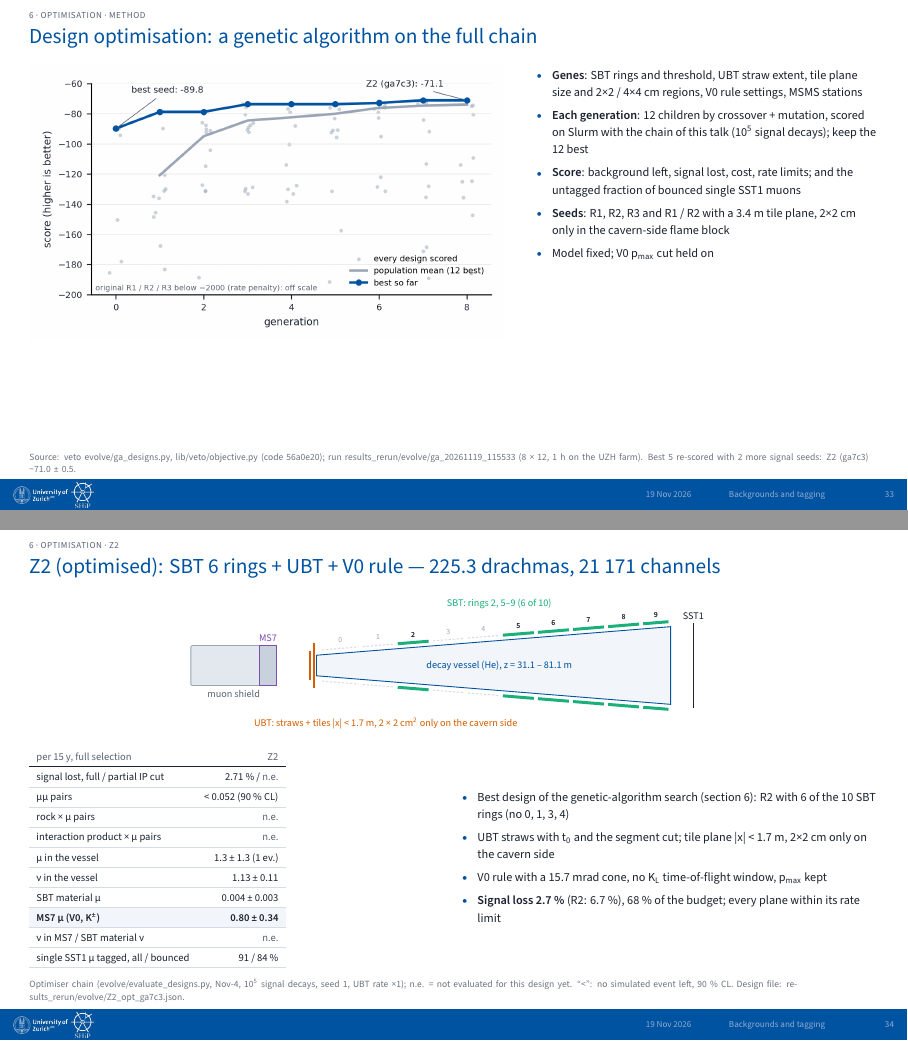
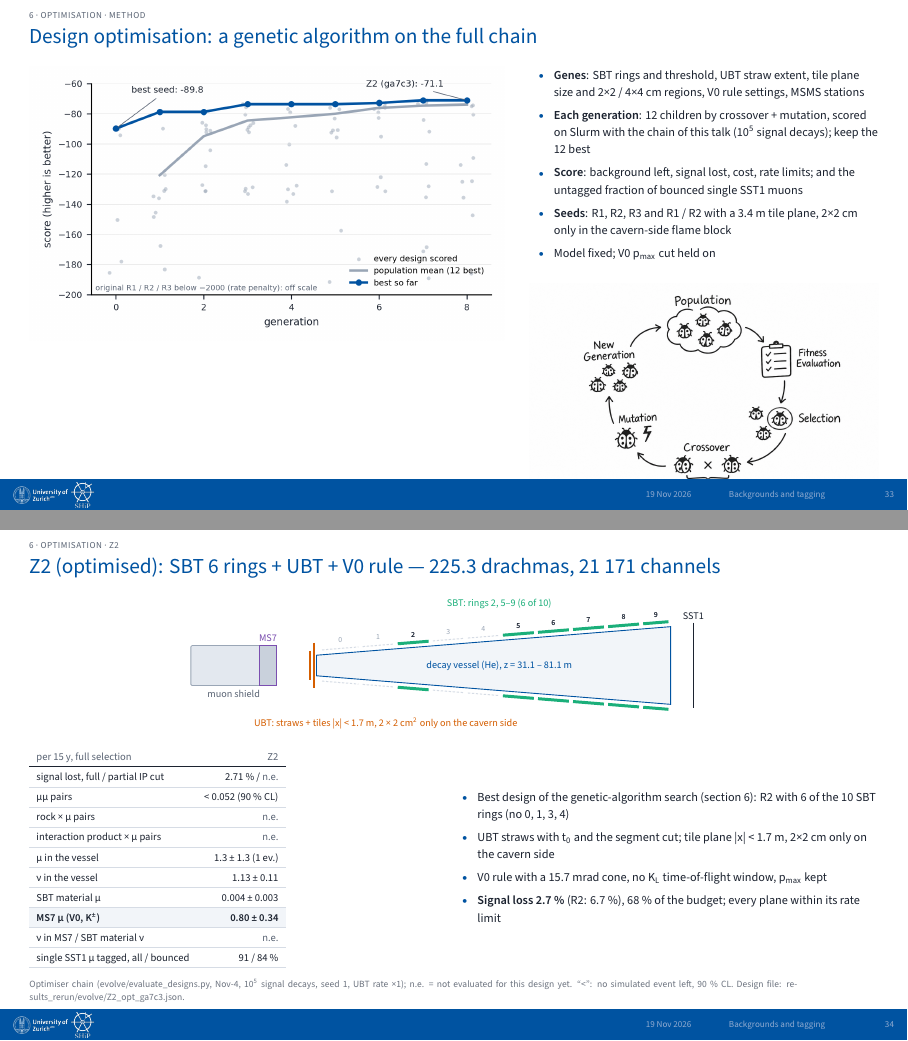
Before and after one commit to Gfrisella/Presentation_Tagging_System, LaTeX slides (main.tex, which reads sections/05_next_steps.tex): pages 33 and 34 of 51, joined at a grey line. Compiled offline with XeLaTeX.

Commit message:
Updates from Overleaf

```diff
--- a/sections/05_next_steps.tex
+++ b/sections/05_next_steps.tex
@@ -26,8 +26,12 @@
   \item \textbf{Seeds}: R1, R2, R3 and R1 / R2 with a 3.4 m tile plane, 2×2 cm only in the cavern-side flame block
   \item Model fixed; V0 p\textsubscript{max} cut held on
 \end{itemize}}
+\begin{figure}
+    \centering
+    \includegraphics[width=1\linewidth]{figs/GA.png}
+\end{figure}
 \end{minipage}
-\slidenote{Source: veto evolve/ga\_designs.py, lib/veto/objective.py (code 56a0e20); run results\_rerun/evolve/ga\_20261119\_115533 (8 × 12, 1 h on the UZH farm). Best 5 re-scored with 2 more signal seeds: Z2 (ga7c3) −71.0 ± 0.5.}
+
 \end{btframe}
 
 % ---------------------------------------------------------------- slide 31: Z2: R2 without the SBT, 7 straw fins per side — 439.7 drachmas, 193 368 channels
```
Also changed, not shown: figs/GA.png (added).
